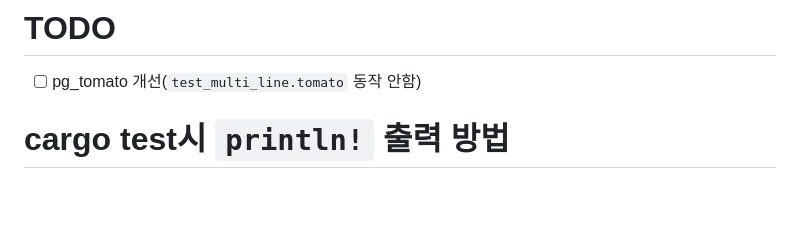
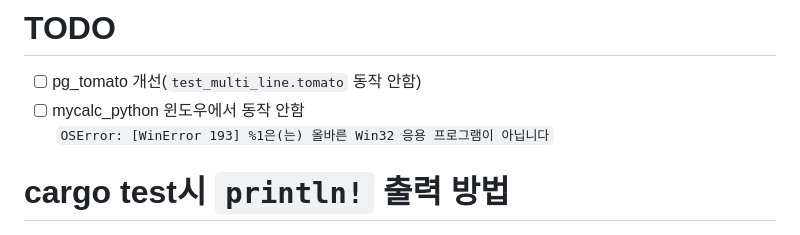
Before and after one commit to JoonHoSon/rust_wikibooks, a Markdown page: README.md, the part around the change. GitHub-like rendering; blank space fills up the shorter version.

Commit message:
fix: mycalc_python windows 실행 오류 추가

```diff
--- a/README.md
+++ b/README.md
@@ -7,6 +7,8 @@
 # TODO
 
 * [ ] pg_tomato 개선(`test_multi_line.tomato` 동작 안함)
+* [ ] mycalc_python 윈도우에서 동작 안함<br>
+`OSError: [WinError 193] %1은(는) 올바른 Win32 응용 프로그램이 아닙니다`
 
 # cargo test시 `println!` 출력 방법
 
```
